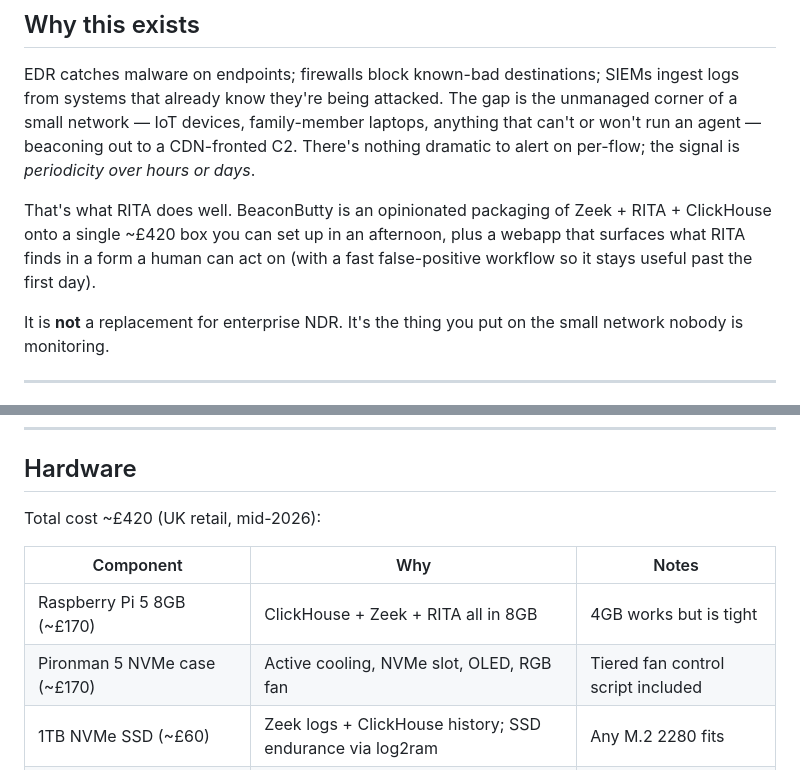
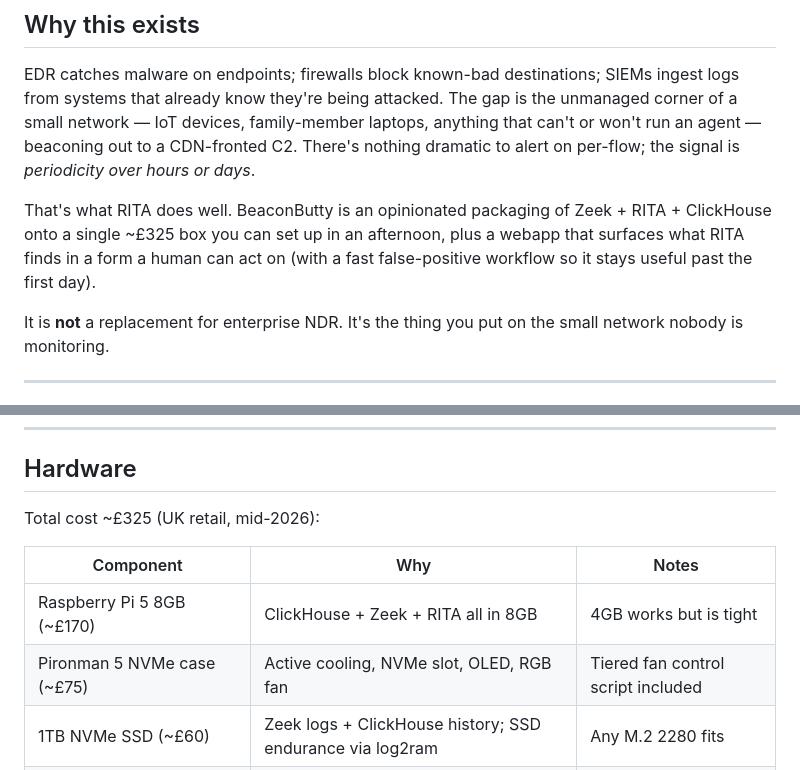
Before and after one commit to mustard-research/BeaconButty, a Markdown page: README.md, 2 parts joined by grey strips. Drawn GitHub-style.

Commit message:
README: correct Pironman 5 case price to £75 (total now £325)
The earlier £170 was a guess; the actual UK retail is ~£75. Total
build cost down to ~£325 from ~£420.

```diff
--- a/README.md
+++ b/README.md
@@ -16,7 +16,7 @@ This repository is the full source: install scripts, systemd units, the Flask da
 
 EDR catches malware on endpoints; firewalls block known-bad destinations; SIEMs ingest logs from systems that already know they're being attacked. The gap is the unmanaged corner of a small network — IoT devices, family-member laptops, anything that can't or won't run an agent — beaconing out to a CDN-fronted C2. There's nothing dramatic to alert on per-flow; the signal is *periodicity over hours or days*.
 
-That's what RITA does well. BeaconButty is an opinionated packaging of Zeek + RITA + ClickHouse onto a single ~£420 box you can set up in an afternoon, plus a webapp that surfaces what RITA finds in a form a human can act on (with a fast false-positive workflow so it stays useful past the first day).
+That's what RITA does well. BeaconButty is an opinionated packaging of Zeek + RITA + ClickHouse onto a single ~£325 box you can set up in an afternoon, plus a webapp that surfaces what RITA finds in a form a human can act on (with a fast false-positive workflow so it stays useful past the first day).
 
 It is **not** a replacement for enterprise NDR. It's the thing you put on the small network nobody is monitoring.
 
@@ -72,12 +72,12 @@ Deeper writeups in [`docs/architecture/`](docs/architecture/) — start with [sy
 
 ## Hardware
 
-Total cost ~£420 (UK retail, mid-2026):
+Total cost ~£325 (UK retail, mid-2026):
 
 | Component | Why | Notes |
 |---|---|---|
 | Raspberry Pi 5 8GB (~£170) | ClickHouse + Zeek + RITA all in 8GB | 4GB works but is tight |
-| Pironman 5 NVMe case (~£170) | Active cooling, NVMe slot, OLED, RGB fan | Tiered fan control script included |
+| Pironman 5 NVMe case (~£75) | Active cooling, NVMe slot, OLED, RGB fan | Tiered fan control script included |
 | 1TB NVMe SSD (~£60) | Zeek logs + ClickHouse history; SSD endurance via log2ram | Any M.2 2280 fits |
 | USB-C 2.5G Ethernet adapter (~£20) | Second NIC for WAN-side capture | Pi 5 only has one onboard |
 | MicroSD 64GB (~£10) | Backup OS for rescue boot | Optional |
```
